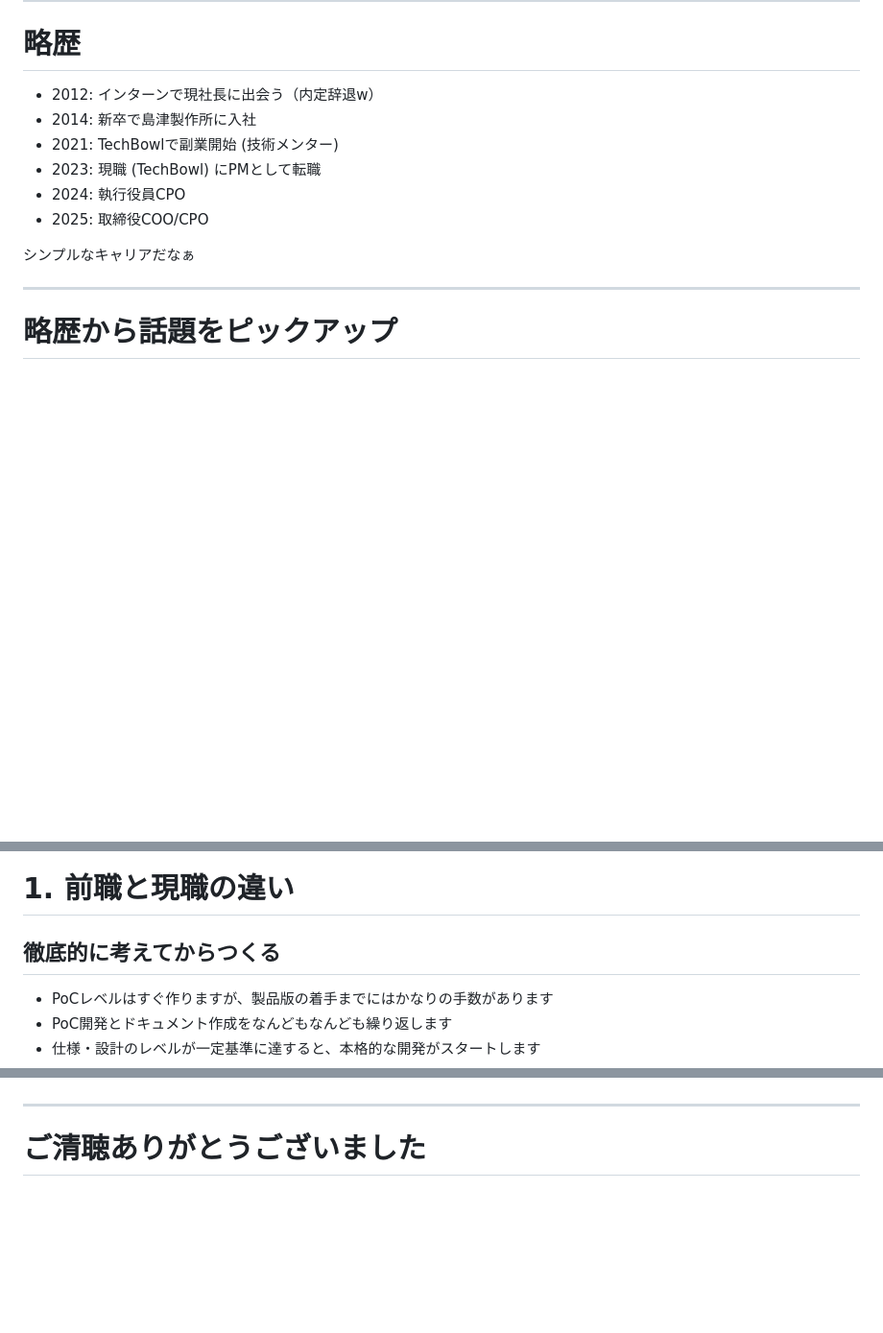
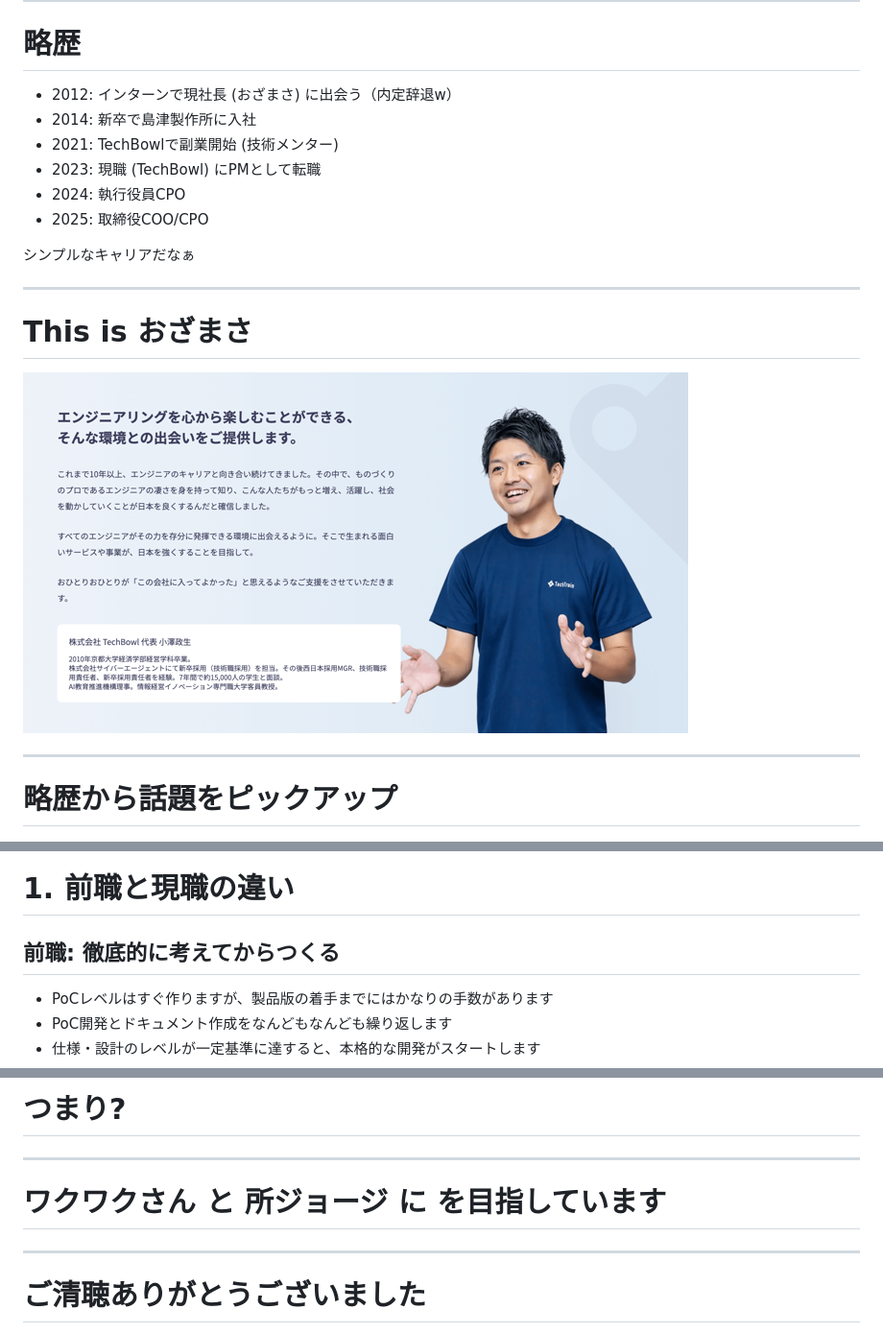
Before and after one commit to sugitlab/slide-deck, a Markdown page: slides/r35okinawa.md, 3 parts joined by grey strips. Shown: that part at 96% size. Rendered like a GitHub page; pictures changed too: slides/assets/ozamasa.png (added); blank space fills up the shorter version.

```diff
--- a/slides/r35okinawa.md
+++ b/slides/r35okinawa.md
@@ -82,7 +82,7 @@ sugit(すぎっと) / X:@sugitlab
 
 # 略歴
 
-- 2012: インターンで現社長に出会う（内定辞退w）
+- 2012: インターンで現社長 (おざまさ) に出会う（内定辞退w）
 - 2014: 新卒で島津製作所に入社
 - 2021: TechBowlで副業開始 (技術メンター)
 - 2023: 現職 (TechBowl) にPMとして転職
@@ -92,6 +92,12 @@ sugit(すぎっと) / X:@sugitlab
 <div class="riku-bubble happy">
 <p>シンプルなキャリアだなぁ</p>
 </div>
+
+---
+
+# This is おざまさ
+
+![width:1080px](./assets/ozamasa.png)
 
 ---
 
@@ -129,7 +135,7 @@ sugit(すぎっと) / X:@sugitlab
 ---
 
 # 1. 前職と現職の違い
-## 徹底的に考えてからつくる
+## 前職: 徹底的に考えてからつくる
 
 - PoCレベルはすぐ作りますが、製品版の着手までにはかなりの手数があります
 - PoC開発とドキュメント作成をなんどもなんども繰り返します
@@ -222,3 +267,10 @@ hogehoge
+# つまり?
+
+---
+
+<!-- _class: subtitle puru happy -->
+
+# ワクワクさん と 所ジョージ に</br> を目指しています
 
 ---
 
```
Also changed, not shown: other parts of slides/r35okinawa.md (+45 -6 lines), slides/be-owner.md (renamed from slides/draft.md, +2 -3 lines), slides/be-pm.md (renamed from slides/r35_oka.md, +3 -6 lines), slides/assets/service.png, 5 other files.
